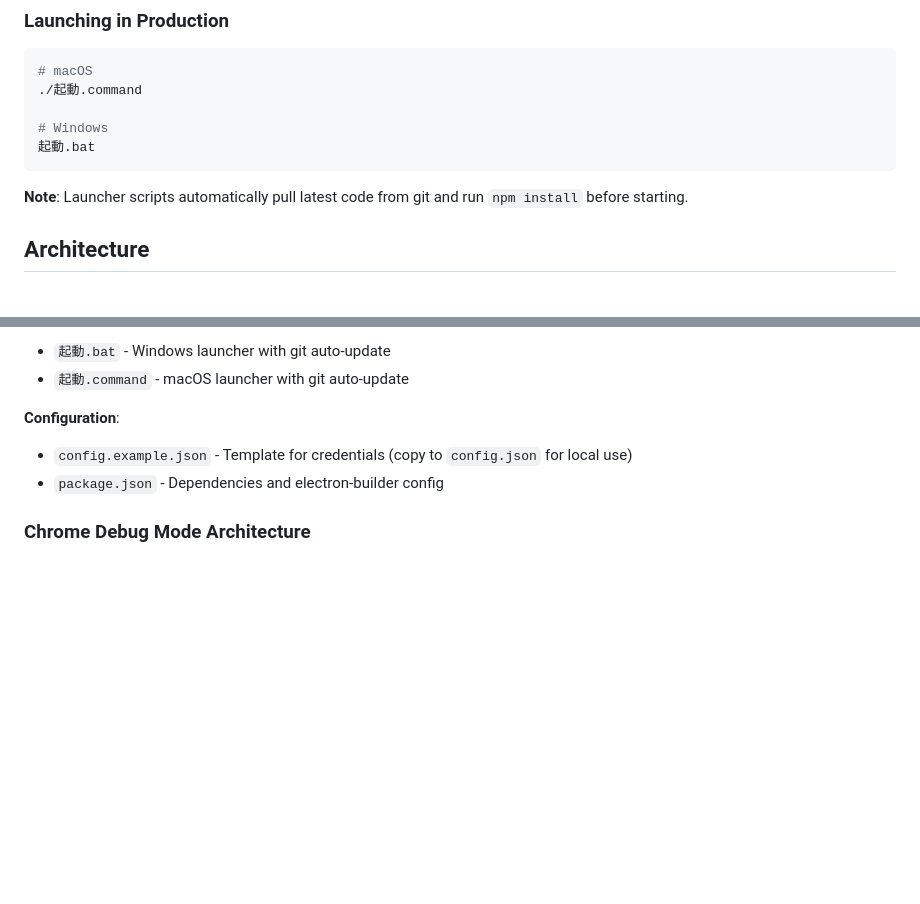
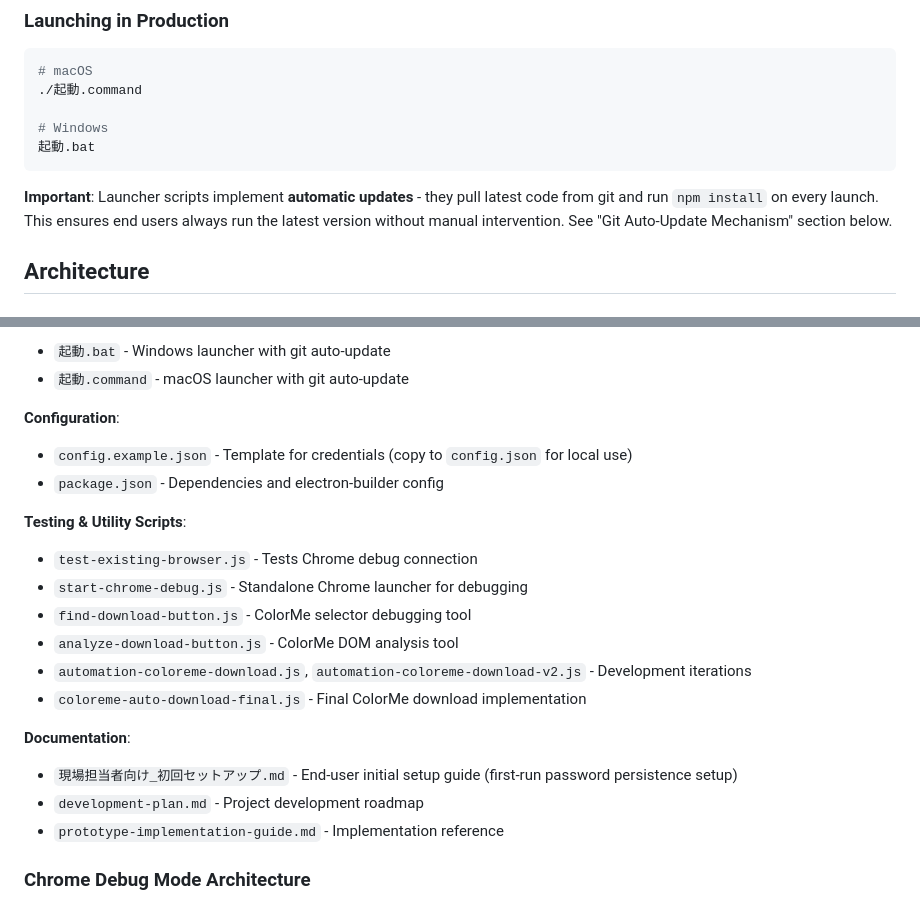
Before and after one commit to evahsuga/cc_tenemos, a Markdown page: CLAUDE.md, 2 parts joined by grey strips. Drawn GitHub-style; blank space fills up the shorter version.

````diff
--- a/CLAUDE.md
+++ b/CLAUDE.md
@@ -63,7 +63,7 @@ python automation-yayoi.py
 起動.bat
 ```
 
-**Note**: Launcher scripts automatically pull latest code from git and run `npm install` before starting.
+**Important**: Launcher scripts implement **automatic updates** - they pull latest code from git and run `npm install` on every launch. This ensures end users always run the latest version without manual intervention. See "Git Auto-Update Mechanism" section below.
 
 ## Architecture
 
@@ -104,6 +104,19 @@ ColorMe       Yayoi Sales     │
 - `config.example.json` - Template for credentials (copy to `config.json` for local use)
 - `package.json` - Dependencies and electron-builder config
 
+**Testing & Utility Scripts**:
+- `test-existing-browser.js` - Tests Chrome debug connection
+- `start-chrome-debug.js` - Standalone Chrome launcher for debugging
+- `find-download-button.js` - ColorMe selector debugging tool
+- `analyze-download-button.js` - ColorMe DOM analysis tool
+- `automation-coloreme-download.js`, `automation-coloreme-download-v2.js` - Development iterations
+- `coloreme-auto-download-final.js` - Final ColorMe download implementation
+
+**Documentation**:
+- `現場担当者向け_初回セットアップ.md` - End-user initial setup guide (first-run password persistence setup)
+- `development-plan.md` - Project development roadmap
+- `prototype-implementation-guide.md` - Implementation reference
+
 ### Chrome Debug Mode Architecture
 
 **Critical Design Pattern**: This application does NOT launch headless browsers. It connects to an existing Chrome instance running in debug mode.
````
Also changed, not shown: other parts of CLAUDE.md (+45 -4 lines).
